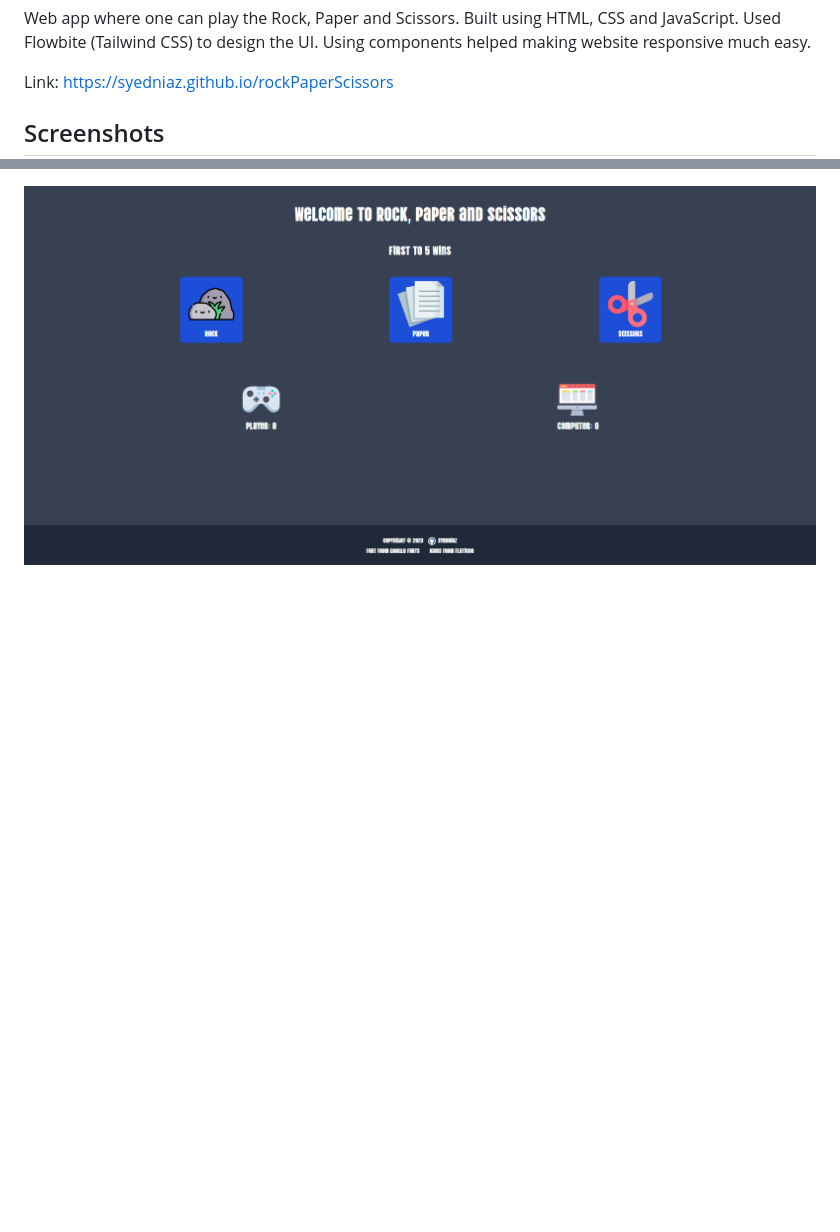
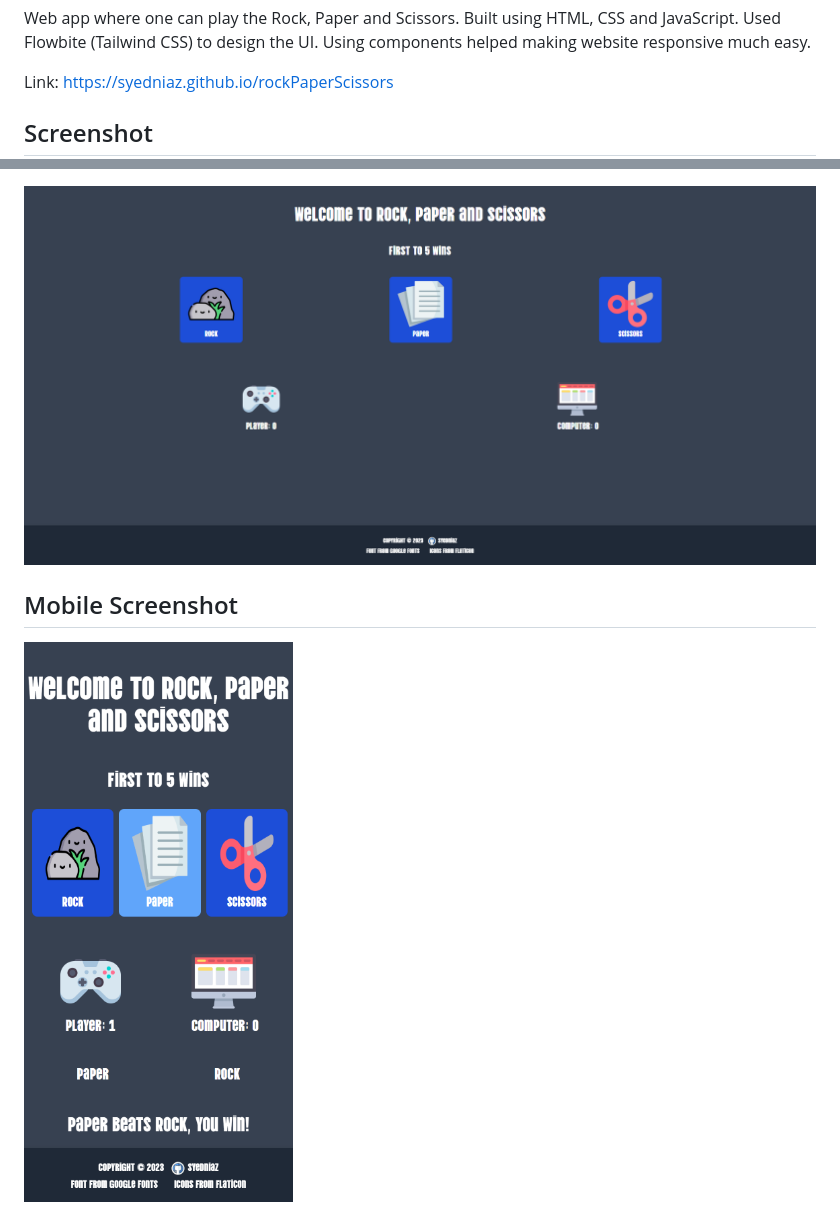
Before and after one commit to syedniaz/rockPaperScissors, a Markdown page: README.md, 2 parts joined by grey strips. Rendered like a GitHub page; pictures changed too: img/ss1.png (added); blank space fills up the shorter version.

Commit message:
updated readme and screenshot

```diff
--- a/README.md
+++ b/README.md
@@ -3,5 +3,8 @@ Web app where one can play the Rock, Paper and Scissors. Built using HTML, CSS a
 
 Link: https://syedniaz.github.io/rockPaperScissors
 
-## Screenshots
+## Screenshot
 ![Screenshot (001)](/img/ss.png)
+
+## Mobile Screenshot
+![Screenshot (002)](/img/ss1.png)
```
